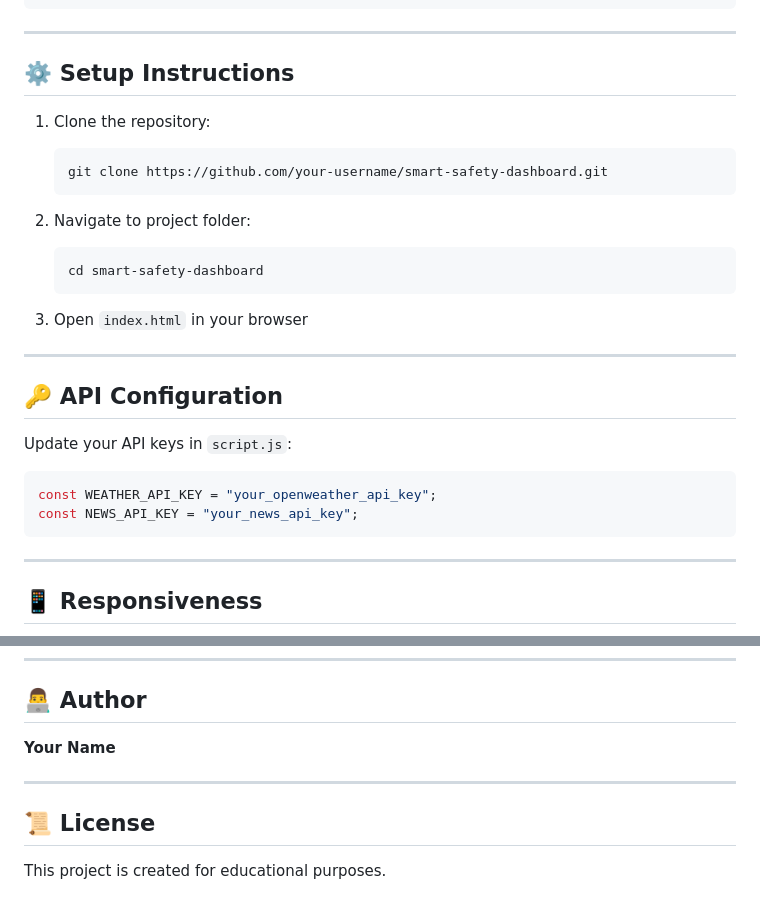
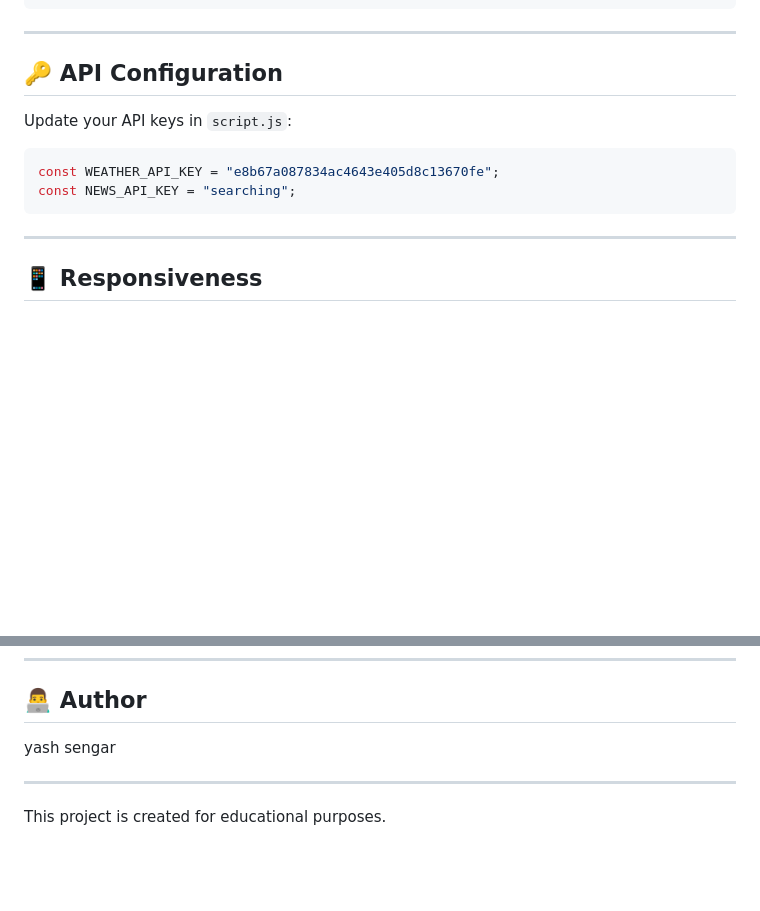
Before and after one commit to Yashsengar455/Smart-Crisis-Safety-Dashboard, a Markdown page: README.md, 2 parts joined by grey strips. Drawn GitHub-style; blank space fills up the shorter version.

Commit message:
Update README with author and remove setup section
Removed setup instructions and updated author name.

````diff
--- a/README.md
+++ b/README.md
@@ -172,31 +172,14 @@ This project demonstrates the use of **JavaScript, API integration, and modern U
 
 ---
 
-## ⚙️ Setup Instructions
-
-1. Clone the repository:
-
-   ```
-   git clone https://github.com/your-username/smart-safety-dashboard.git
-   ```
-
-2. Navigate to project folder:
-
-   ```
-   cd smart-safety-dashboard
-   ```
-
-3. Open `index.html` in your browser
-
----
 
 ## 🔑 API Configuration
 
 Update your API keys in `script.js`:
 
 ```js
-const WEATHER_API_KEY = "your_openweather_api_key";
-const NEWS_API_KEY = "your_news_api_key";
+const WEATHER_API_KEY = "e8b67a087834ac4643e405d8c13670fe";
+const NEWS_API_KEY = "searching";
 ```
 
 ---
@@ -242,10 +225,8 @@ const NEWS_API_KEY = "your_news_api_key";
 
 ## 👨‍💻 Author
 
-**Your Name**
+yash sengar
 
 ---
 
-## 📜 License
-
 This project is created for educational purposes.
````
